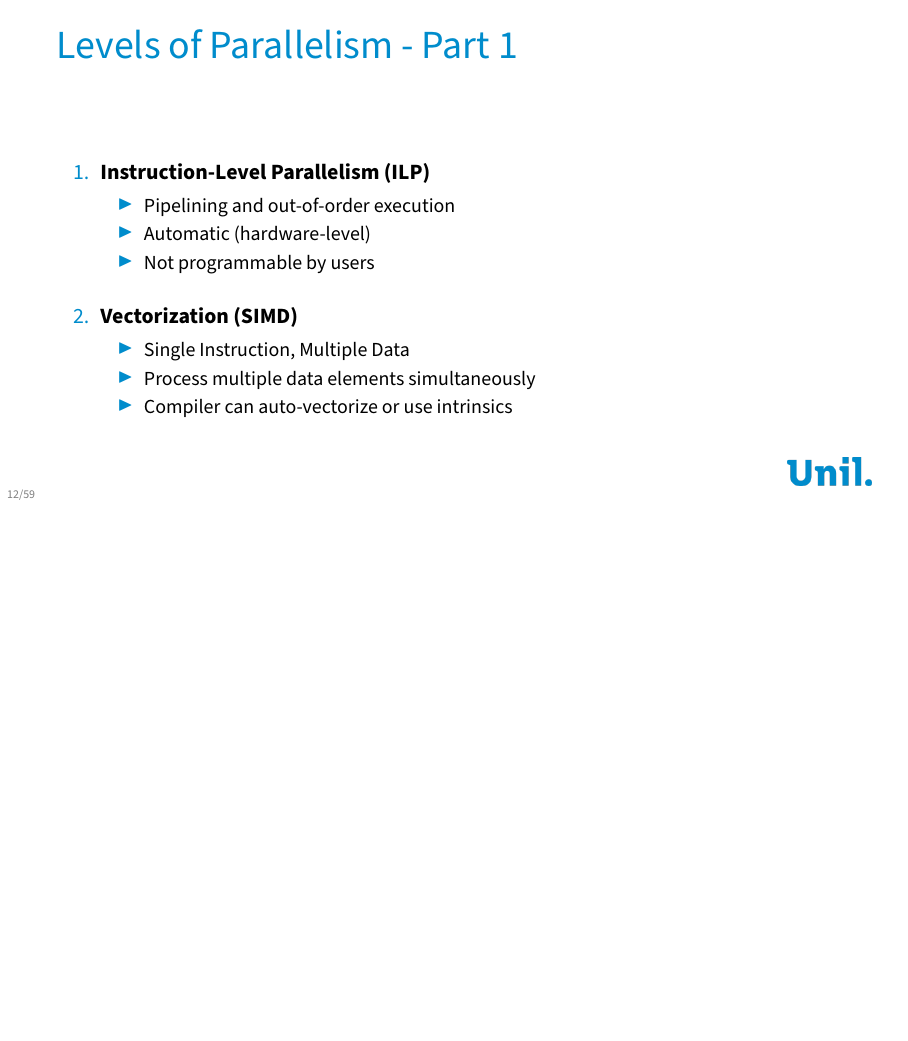
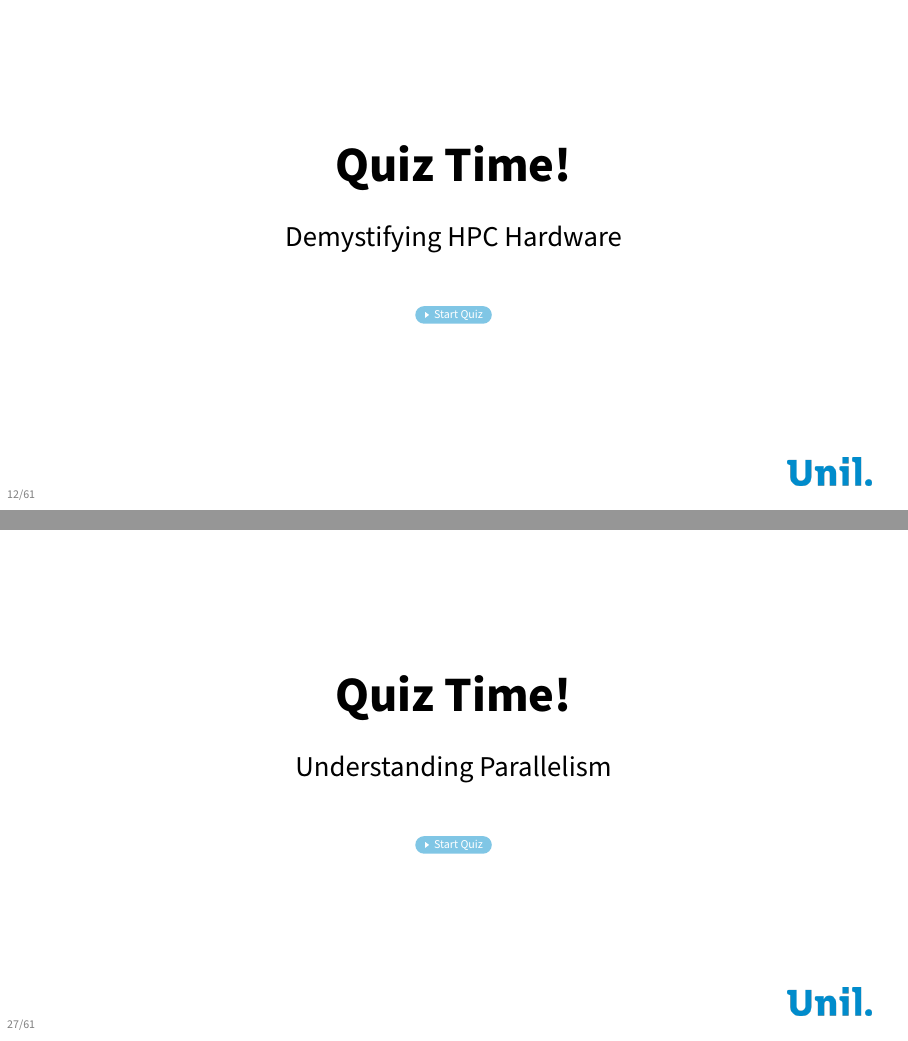
Before and after one commit to calvofl0/hpc_introduction, LaTeX slides (hpc_foundations.tex): page 12 of 59 before the commit and pages 12 and 27 of 61 after it, the two joined at a grey line, the shorter picture padded with empty space. Compiled offline with XeLaTeX; a missing font is replaced by an installed copy or a similar font.

Commit message:
Add Quiz Time slides after sections 1 and 2
Add interactive quiz break slides with:
- "Quiz Time!" header
- Section name subtitle
- Clickable "Start Quiz" button linking to fuiz.us/create

Slides inserted:
- After "Demystifying HPC Hardware" section
- After "Understanding Parallelism" section

https://claude.ai/code/session_01Ea4GNmTdCKmsMChV6cxrwv

```diff
--- a/hpc_foundations.tex
+++ b/hpc_foundations.tex
@@ -490,6 +490,17 @@
 		\draw[->, thick, blue!60, dashed] (6.7, 1.4) -- (7.15, 1.4);
 		\draw[->, thick, blue!60, dashed] (7.15, 1.0) -- (6.7, 1.0);
 	\end{tikzpicture}
+\end{frame}
+
+\begin{frame}{}
+	\vfill
+	\centering
+	{\Huge \textbf{Quiz Time!}}
+	\vskip1.5em
+	{\Large Demystifying HPC Hardware}
+	\vskip2em
+	{\large \href{https://fuiz.us/create}{\beamergotobutton{Start Quiz}}}
+	\vfill
 \end{frame}
 
 %%%%%%%%%%%%%%%%%%%%%%%%%%%%%%%%%%%%%%%%%%%%%%%%%%%%%%%%%%%%%%%%%%%%%%%%%%
@@ -1171,6 +1182,17 @@ for (int i = 0; i < N; i++) {
     \textbf{Reality:} Most HPC users benefit from Gustafson's perspective---more resources let you tackle bigger, more interesting problems!
 \end{frame}
 
+\begin{frame}{}
+	\vfill
+	\centering
+	{\Huge \textbf{Quiz Time!}}
+	\vskip1.5em
+	{\Large Understanding Parallelism}
+	\vskip2em
+	{\large \href{https://fuiz.us/create}{\beamergotobutton{Start Quiz}}}
+	\vfill
+\end{frame}
+
 %%%%%%%%%%%%%%%%%%%%%%%%%%%%%%%%%%%%%%%%%%%%%%%%%%%%%%%%%%%%%%%%%%%%%%%%%%
 \section{Cluster Workflow and SLURM Basics}
 %%%%%%%%%%%%%%%%%%%%%%%%%%%%%%%%%%%%%%%%%%%%%%%%%%%%%%%%%%%%%%%%%%%%%%%%%%
```
